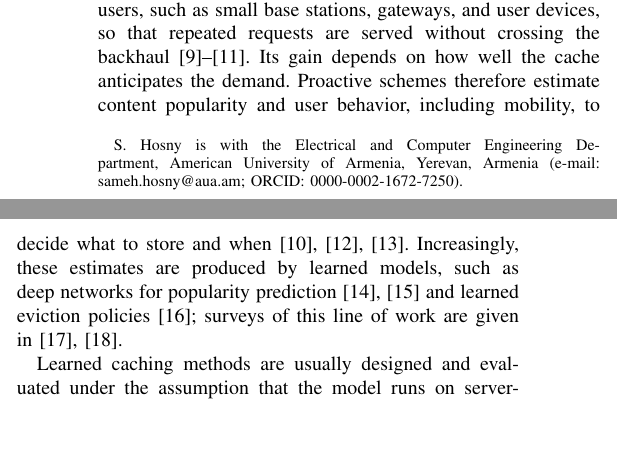
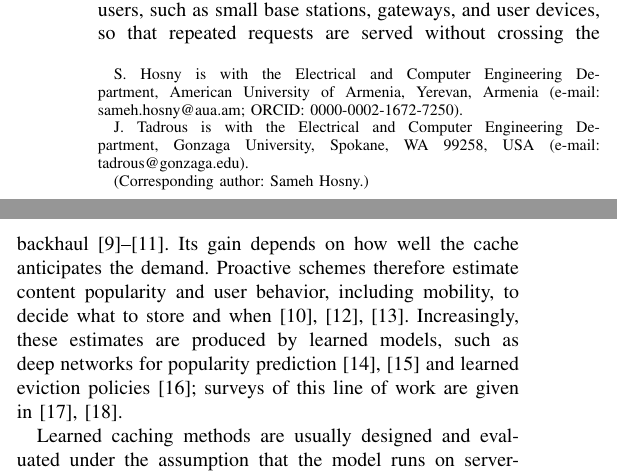
Before and after one commit to sshawky78AUA/tinyML-Edge-Caching, a LaTeX paper (paper/tinyML Edge Caching.tex): two parts of the columns of page 1 of 21, joined at a grey line, cut so that both start at the same text, the shorter picture padded with empty space. Compiled offline with pdfLaTeX; a missing font is replaced by an installed copy or a similar font; a LaTeX package or settings file that is missing is left out.

Commit message:
Add John Tadrous as co-author (paper and citation file)
Co-Authored-By: Claude Opus 5.5 <noreply@anthropic.com>
Claude-Session: https://claude.ai/code/session_01VVgvw9awGUAZT5UoRhxNSB

```diff
--- a/paper/tinyML Edge Caching.tex
+++ b/paper/tinyML Edge Caching.tex
@@ -42,11 +42,13 @@
 
 \title{TinyML for Edge Caching: How the Hardware Platform Shapes the Gain}
 
-\author{Sameh~Hosny%
-\thanks{S. Hosny is with the Electrical and Computer Engineering Department, American University of Armenia, Yerevan, Armenia (e-mail: sameh.hosny@aua.am; ORCID: 0000-0002-1672-7250).}}
+\author{Sameh~Hosny and John~Tadrous%
+\thanks{S. Hosny is with the Electrical and Computer Engineering Department, American University of Armenia, Yerevan, Armenia (e-mail: sameh.hosny@aua.am; ORCID: 0000-0002-1672-7250).}%
+\thanks{J. Tadrous is with the Electrical and Computer Engineering Department, Gonzaga University, Spokane, WA 99258, USA (e-mail: tadrous@gonzaga.edu).}%
+\thanks{(Corresponding author: Sameh Hosny.)}}
 
 \markboth{IEEE Internet of Things Journal}%
-{Hosny: tinyML for Edge Caching: How the Hardware Platform Shapes the Gain}
+{Hosny and Tadrous: TinyML for Edge Caching: How the Hardware Platform Shapes the Gain}
 
 \maketitle
 
```
Also changed, not shown: paper/tinyML Edge Caching.pdf, 1 other file.
